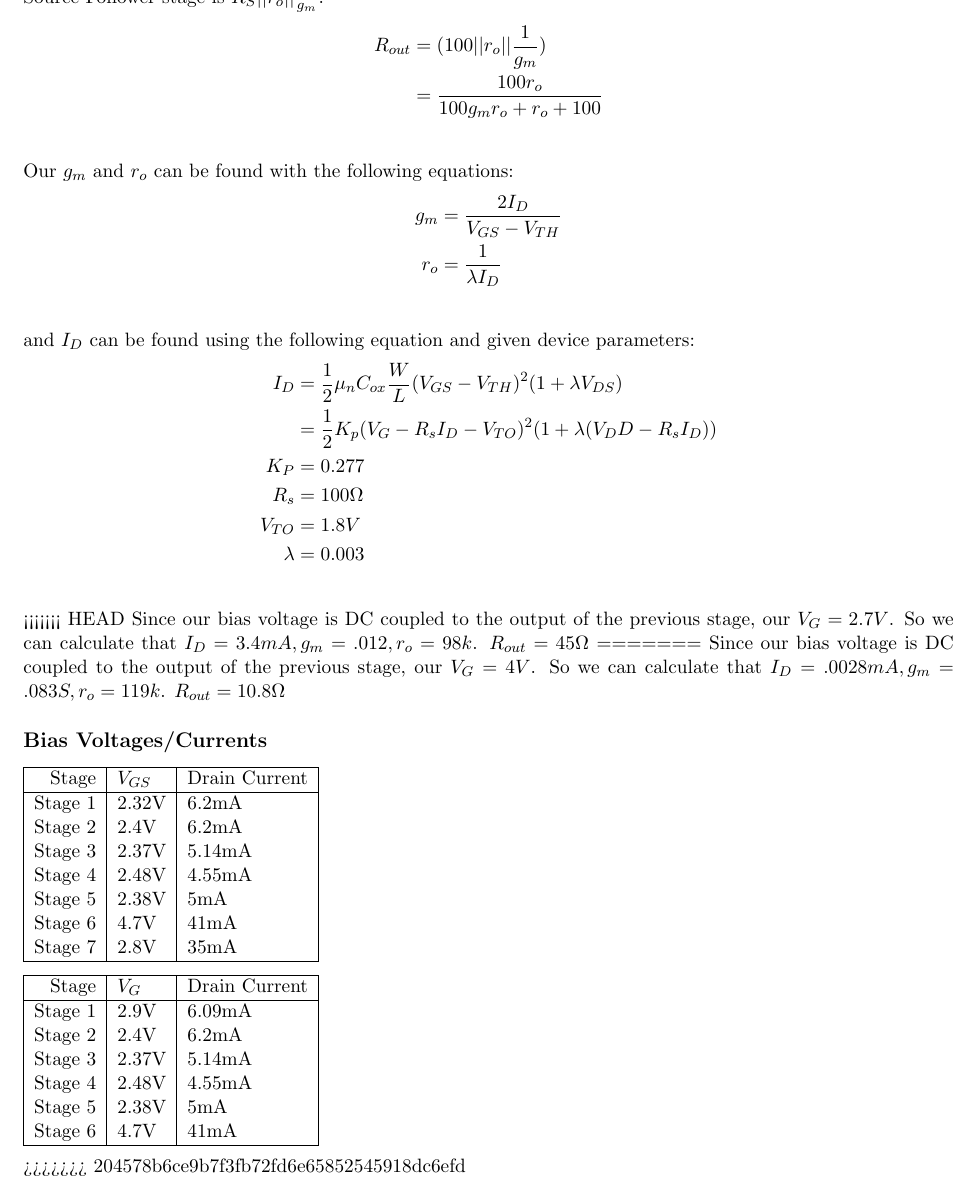
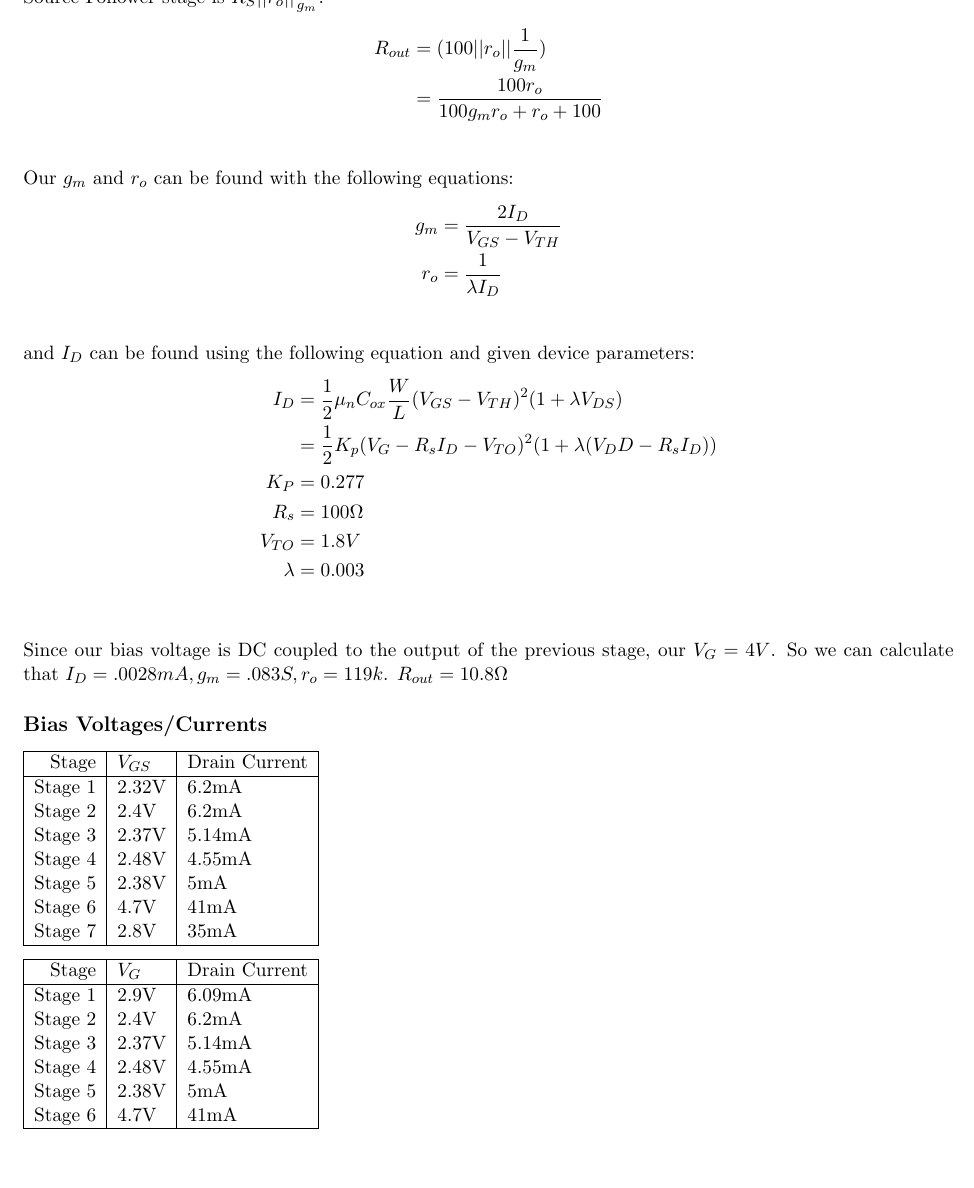
Before and after one commit to michaellin/ee105miniproj, a LaTeX document (EE105MiniProj.tex): part of page 9 of 10 before the commit and part of page 9 of 9 after it, cut so that both start at the same text, the shorter picture padded with empty space. Compiled offline with pdfLaTeX.

Commit message:
Resolved conflict

```diff
--- a/EE105MiniProj.tex
+++ b/EE105MiniProj.tex
@@ -247,10 +247,7 @@ and $I_D$ can be found using the following equation and given device parameters:
 	V_{TO} &= 1.8 V \\
 	\lambda &= 0.003 \\
 \end{align*}
-<<<<<<< HEAD
-Since our bias voltage is DC coupled to the output of the previous stage, our $V_G = 2.7 V$.
-So we can calculate that $I_D = 3.4 mA, g_m = .012, r_o = 98k$. $R_{out} = 45 \Omega$
-=======
+
 Since our bias voltage is DC coupled to the output of the previous stage, our $V_G = 4 V$.
 So we can calculate that $I_D = .0028 mA, g_m = .083 S, r_o = 119k$. $R_{out} = 10.8 \Omega$
 \subsection*{Bias Voltages/Currents}
@@ -281,8 +278,6 @@ Stage 6 &4.7V&41mA\\
 \hline
 \end{tabular}
 
->>>>>>> 204578b6ce9b7f3fb72fd6e65852545918dc6efd
-
 \subsection*{Power Consumption}
 
 \end{document}
```
